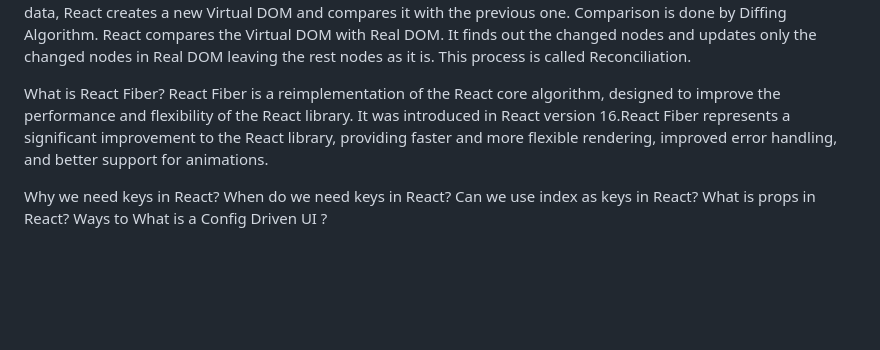
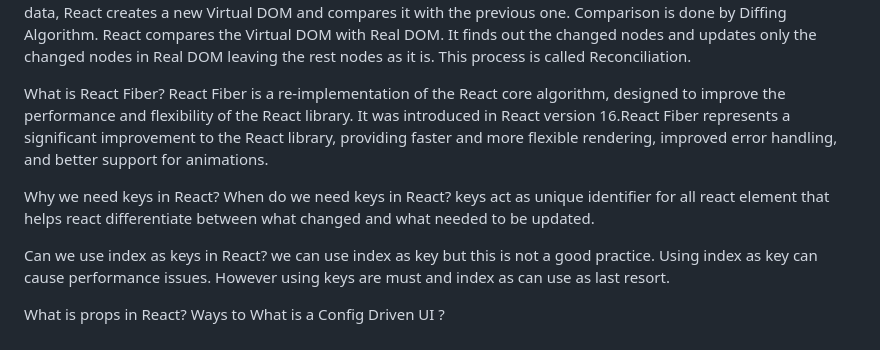
Before and after one commit to NeeshamKalia/namaste-react, a Markdown page: 4.ShowMeCode/Theory/session4.md, the part around the change. Rendered like a GitHub page; blank space fills up the shorter version.

Commit message:
react-keys

```diff
--- a/4.ShowMeCode/Theory/session4.md
+++ b/4.ShowMeCode/Theory/session4.md
@@ -28,10 +28,16 @@ What is Reconciliation in React?
     Reconciliation is the process through which React updates the Browser DOM and makes React work faster. React use a diffing algorithm so that component updates are predictable and faster. React would first calculate the difference between the real DOM and the copy of DOM (Virtual DOM) when there's an update of components. React stores a copy of Browser DOM which is called Virtual DOM. When we make changes or add data, React creates a new Virtual DOM and compares it with the previous one. Comparison is done by Diffing Algorithm. React compares the Virtual DOM with Real DOM. It finds out the changed nodes and updates only the changed nodes in Real DOM leaving the rest nodes as it is. This process is called Reconciliation.
 
 What is React Fiber?
-    React Fiber is a reimplementation of the React core algorithm, designed to improve the performance and flexibility of the React library. It was introduced in React version 16.React Fiber represents a significant improvement to the React library, providing faster and more flexible rendering, improved error handling, and better support for animations.
+    React Fiber is a re-implementation of the React core algorithm, designed to improve the performance and flexibility of the React library. It was introduced in React version 16.React Fiber represents a significant improvement to the React library, providing faster and more flexible rendering, improved error handling, and better support for animations.
 
 
 Why we need keys in React? When do we need keys in React?
+    keys act as unique identifier for all react element that helps react differentiate between what changed and what needed to be updated.
+
+
 Can we use index as keys in React?
+    we can use index as key but this is not a good practice. Using index as key can cause performance issues. However using keys are must and index as can use as last resort.
+
+
 What is props in React? Ways to
 What is a Config Driven UI ?
```
